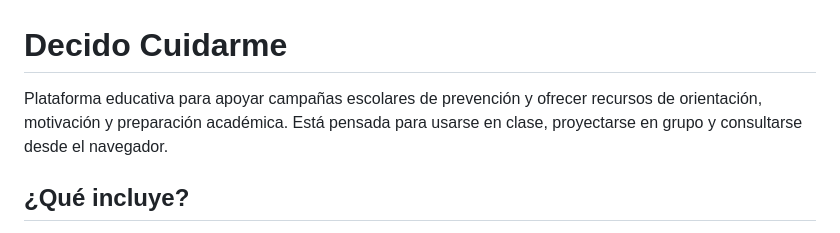
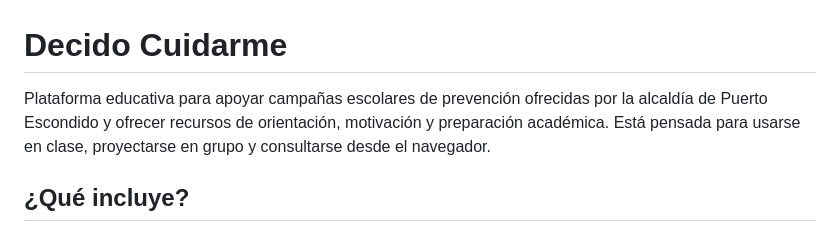
Before and after one commit to Ruben-arc3/decido-cuidarme, a Markdown page: README.md, the part around the change. Drawn GitHub-style.

Commit message:
Modificado

```diff
--- a/README.md
+++ b/README.md
@@ -1,6 +1,6 @@
 # Decido Cuidarme
 
-Plataforma educativa para apoyar campañas escolares de prevención y ofrecer recursos de orientación, motivación y preparación académica. Está pensada para usarse en clase, proyectarse en grupo y consultarse desde el navegador.
+Plataforma educativa para apoyar campañas escolares de prevención ofrecidas por la alcaldía de Puerto Escondido y ofrecer recursos de orientación, motivación y preparación académica. Está pensada para usarse en clase, proyectarse en grupo y consultarse desde el navegador.
 
 ## ¿Qué incluye?
 
```
